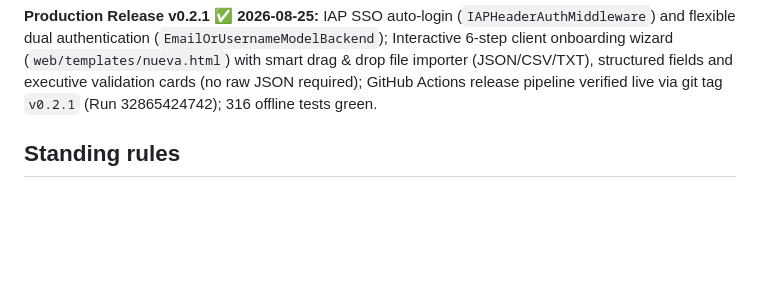
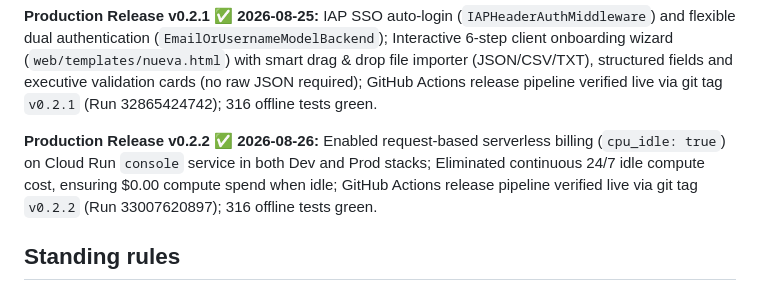
Before and after one commit to jaimevelarca/agentic-marketing-suite, a Markdown page: ROADMAP.md, the part around the change. Drawn GitHub-style; blank space fills up the shorter version.

Commit message:
docs: add Release v0.2.2 notes to ROADMAP.md

```diff
--- a/ROADMAP.md
+++ b/ROADMAP.md
@@ -135,6 +135,11 @@ IAP SSO auto-login (`IAPHeaderAuthMiddleware`) and flexible dual authentication
 Interactive 6-step client onboarding wizard (`web/templates/nueva.html`) with smart drag & drop file importer (JSON/CSV/TXT), structured fields and executive validation cards (no raw JSON required);
 GitHub Actions release pipeline verified live via git tag `v0.2.1` (Run 32865424742); 316 offline tests green.
 
+**Production Release v0.2.2 ✅ 2026-08-26:**
+Enabled request-based serverless billing (`cpu_idle: true`) on Cloud Run `console` service in both Dev and Prod stacks;
+Eliminated continuous 24/7 idle compute cost, ensuring $0.00 compute spend when idle;
+GitHub Actions release pipeline verified live via git tag `v0.2.2` (Run 33007620897); 316 offline tests green.
+
 
 ## Standing rules
 
```
